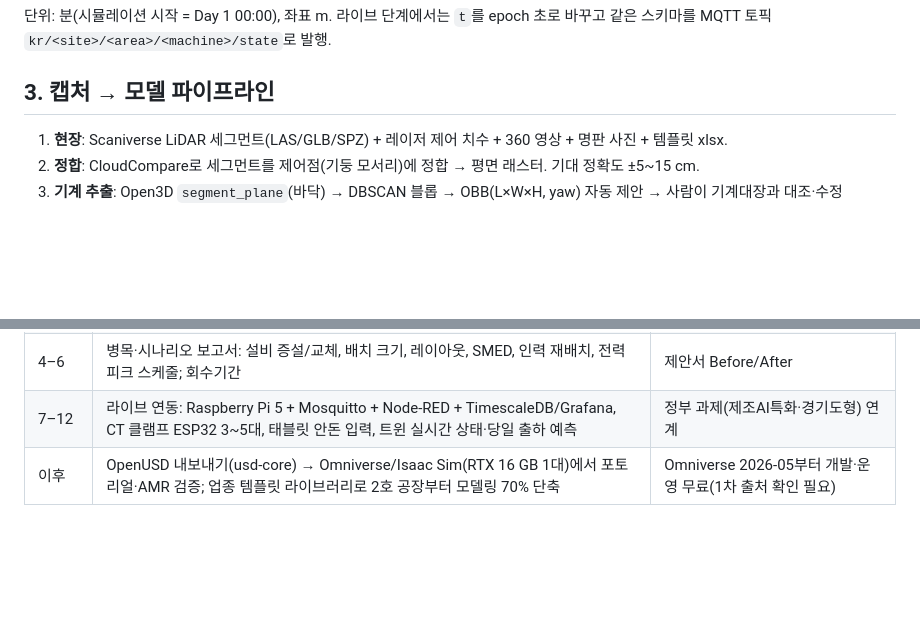
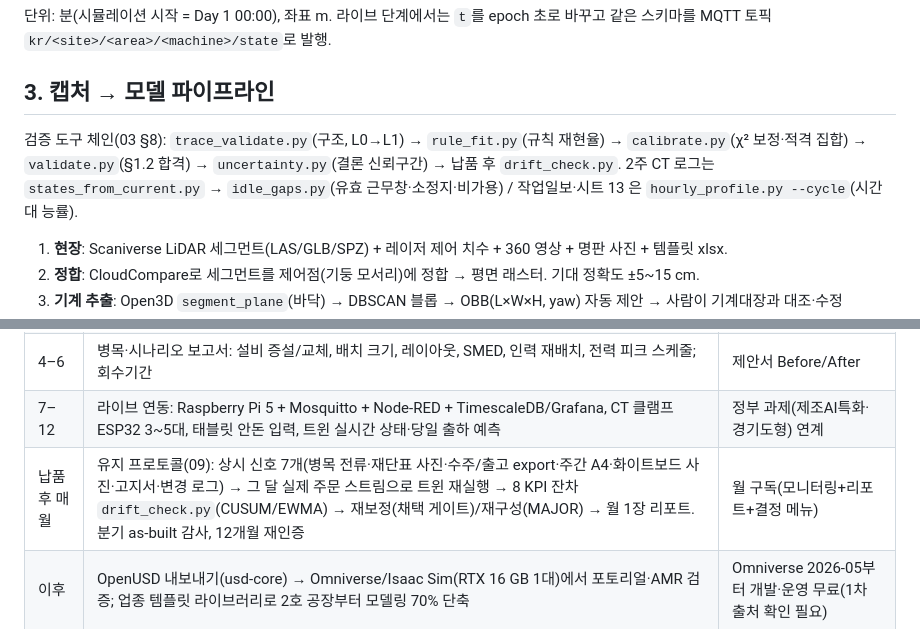
Before and after one commit to nottalggak/claude_mem, a Markdown page: factory-twin/docs/02_아키텍처_및_로드맵.md, 2 parts joined by grey strips. Rendered like a GitHub page; blank space fills up the shorter version.

```diff
--- a/factory-twin/docs/02_아키텍처_및_로드맵.md
+++ b/factory-twin/docs/02_아키텍처_및_로드맵.md
@@ -48,6 +48,7 @@ factory-twin/
 단위: 분(시뮬레이션 시작 = Day 1 00:00), 좌표 m. 라이브 단계에서는 `t`를 epoch 초로 바꾸고 같은 스키마를 MQTT 토픽 `kr/<site>/<area>/<machine>/state`로 발행.
 
 ## 3. 캡처 → 모델 파이프라인
+검증 도구 체인(03 §8): `trace_validate.py`(구조, L0→L1) → `rule_fit.py`(규칙 재현율) → `calibrate.py`(χ² 보정·적격 집합) → `validate.py`(§1.2 합격) → `uncertainty.py`(결론 신뢰구간) → 납품 후 `drift_check.py`. 2주 CT 로그는 `states_from_current.py` → `idle_gaps.py`(유효 근무창·소정지·비가용) / 작업일보·시트 13 은 `hourly_profile.py --cycle`(시간대 능률).
 1. **현장**: Scaniverse LiDAR 세그먼트(LAS/GLB/SPZ) + 레이저 제어 치수 + 360 영상 + 명판 사진 + 템플릿 xlsx.
 2. **정합**: CloudCompare로 세그먼트를 제어점(기둥 모서리)에 정합 → 평면 래스터. 기대 정확도 ±5~15 cm.
 3. **기계 추출**: Open3D `segment_plane`(바닥) → DBSCAN 블롭 → OBB(L×W×H, yaw) 자동 제안 → 사람이 기계대장과 대조·수정(pystruct3d 참고).
@@ -63,6 +64,7 @@ factory-twin/
 | 2–3 | 정적 트윈: 정합된 레이아웃 + 기계 박스/사진 + 스플랫 배경, 사장이 태블릿에서 여는 URL | R3F 이관 선택 |
 | 4–6 | 병목·시나리오 보고서: 설비 증설/교체, 배치 크기, 레이아웃, SMED, 인력 재배치, 전력 피크 스케줄; 회수기간 | 제안서 Before/After |
 | 7–12 | 라이브 연동: Raspberry Pi 5 + Mosquitto + Node-RED + TimescaleDB/Grafana, CT 클램프 ESP32 3~5대, 태블릿 안돈 입력, 트윈 실시간 상태·당일 출하 예측 | 정부 과제(제조AI특화·경기도형) 연계 |
+| 납품 후 매월 | 유지 프로토콜(09): 상시 신호 7개(병목 전류·재단표 사진·수주/출고 export·주간 A4·화이트보드 사진·고지서·변경 로그) → 그 달 실제 주문 스트림으로 트윈 재실행 → 8 KPI 잔차 `drift_check.py`(CUSUM/EWMA) → 재보정(채택 게이트)/재구성(MAJOR) → 월 1장 리포트. 분기 as-built 감사, 12개월 재인증 | 월 구독(모니터링+리포트+결정 메뉴) |
 | 이후 | OpenUSD 내보내기(usd-core) → Omniverse/Isaac Sim(RTX 16 GB 1대)에서 포토리얼·AMR 검증; 업종 템플릿 라이브러리로 2호 공장부터 모델링 70% 단축 | Omniverse 2026-05부터 개발·운영 무료(1차 출처 확인 필요) |
 
 ## 5. 알려진 한계·주의
```
Also changed, not shown: factory-twin/docs/05_역할별_현장카드.md (+8 -8 lines), factory-twin/docs/07_한장요약_방문팀.md (+2 -0 lines).
